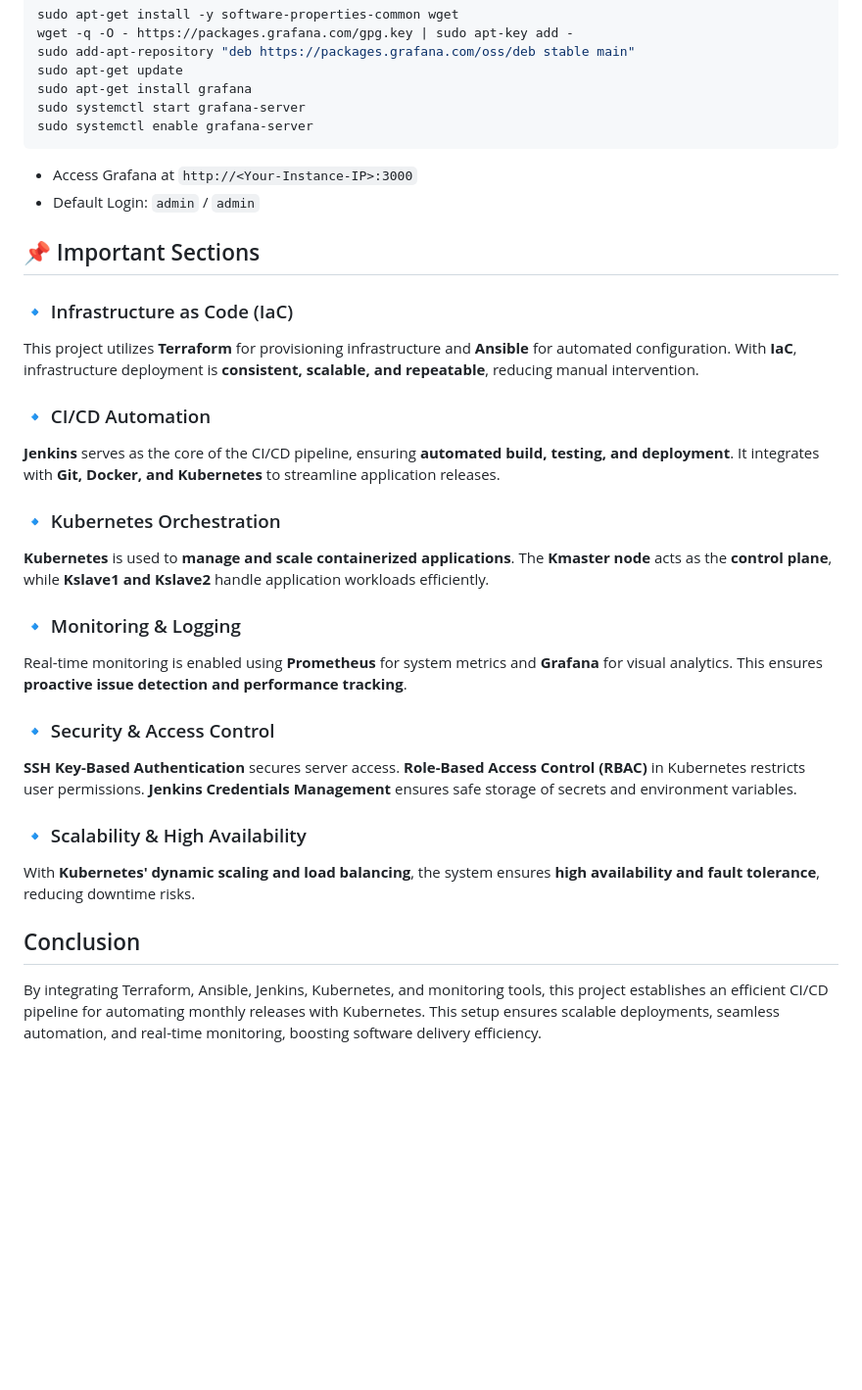
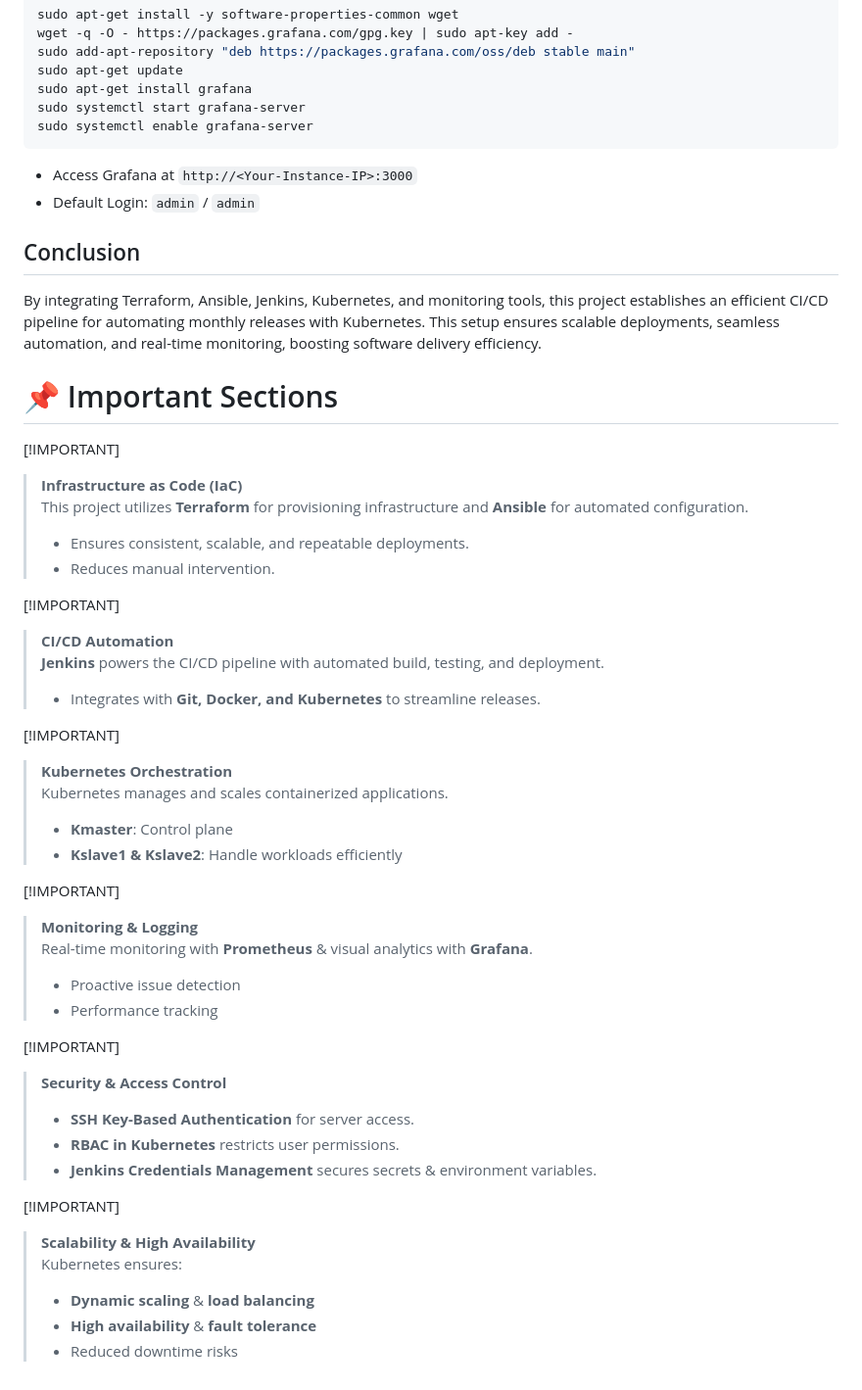
Before and after one commit to Trptisingh/Automating_Monthly_Releases_with_Kubernetes_Integration, a Markdown page: README.md, the part around the change. Shown at 98% size. Rendered like a GitHub page; blank space fills up the shorter version.

```diff
--- a/README.md
+++ b/README.md
@@ -288,26 +288,42 @@ sudo systemctl enable grafana-server
 - Access Grafana at `http://<Your-Instance-IP>:3000`
 - Default Login: `admin` / `admin`
 
-## 📌 Important Sections
-
-### 🔹 Infrastructure as Code (IaC)
-This project utilizes **Terraform** for provisioning infrastructure and **Ansible** for automated configuration. With **IaC**, infrastructure deployment is **consistent, scalable, and repeatable**, reducing manual intervention.
-
-### 🔹 CI/CD Automation
- **Jenkins** serves as the core of the CI/CD pipeline, ensuring **automated build, testing, and deployment**. It integrates with **Git, Docker, and Kubernetes** to streamline application releases.
-
-### 🔹 Kubernetes Orchestration
- **Kubernetes** is used to **manage and scale containerized applications**. The **Kmaster node** acts as the **control plane**, while **Kslave1 and Kslave2** handle application workloads efficiently.
-
-### 🔹 Monitoring & Logging
- Real-time monitoring is enabled using **Prometheus** for system metrics and **Grafana** for visual analytics. This ensures **proactive issue detection and performance tracking**.
-
-### 🔹 Security & Access Control
- **SSH Key-Based Authentication** secures server access.
-**Role-Based Access Control (RBAC)** in Kubernetes restricts user permissions.
-**Jenkins Credentials Management** ensures safe storage of secrets and environment variables.
-
-### 🔹 Scalability & High Availability
-With **Kubernetes' dynamic scaling and load balancing**, the system ensures **high availability and fault tolerance**, reducing downtime risks.
 ## Conclusion
 By integrating Terraform, Ansible, Jenkins, Kubernetes, and monitoring tools, this project establishes an efficient CI/CD pipeline for automating monthly releases with Kubernetes. This setup ensures scalable deployments, seamless automation, and real-time monitoring, boosting software delivery efficiency.
+# 📌 Important Sections
+
+[!IMPORTANT]
+> **Infrastructure as Code (IaC)**
+> This project utilizes **Terraform** for provisioning infrastructure and **Ansible** for automated configuration.
+> - Ensures consistent, scalable, and repeatable deployments.
+> - Reduces manual intervention.
+
+[!IMPORTANT]
+> **CI/CD Automation**
+> **Jenkins** powers the CI/CD pipeline with automated build, testing, and deployment.
+> - Integrates with **Git, Docker, and Kubernetes** to streamline releases.
+
+[!IMPORTANT]
+> **Kubernetes Orchestration**
+> Kubernetes manages and scales containerized applications.
+> - **Kmaster**: Control plane
+> - **Kslave1 & Kslave2**: Handle workloads efficiently
+
+[!IMPORTANT]
+> **Monitoring & Logging**
+> Real-time monitoring with **Prometheus** & visual analytics with **Grafana**.
+> - Proactive issue detection
+> - Performance tracking
+
+[!IMPORTANT]
+> **Security & Access Control**
+> - **SSH Key-Based Authentication** for server access.
+> - **RBAC in Kubernetes** restricts user permissions.
+> - **Jenkins Credentials Management** secures secrets & environment variables.
+
+[!IMPORTANT]
+> **Scalability & High Availability**
+> Kubernetes ensures:
+> - **Dynamic scaling** & **load balancing**
+> - **High availability** & **fault tolerance**
+> - Reduced downtime risks
```
